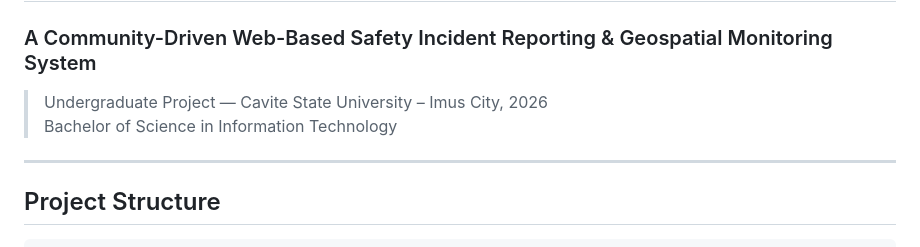
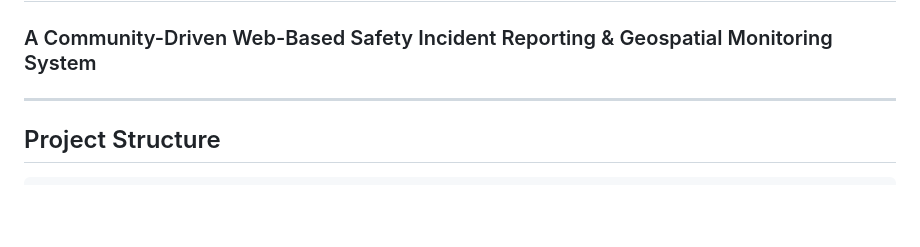
Before and after one commit to BorgorNinja/helpguard-system, a Markdown page: README.md, the part around the change. Drawn GitHub-style; blank space fills up the shorter version.

Commit message:
Update README.md
Removed Critical Information

```diff
--- a/README.md
+++ b/README.md
@@ -1,8 +1,5 @@
 # HelpGuard
 ### A Community-Driven Web-Based Safety Incident Reporting & Geospatial Monitoring System
-
-> Undergraduate Project — Cavite State University – Imus City, 2026
-> Bachelor of Science in Information Technology
 
 ---
 
```
